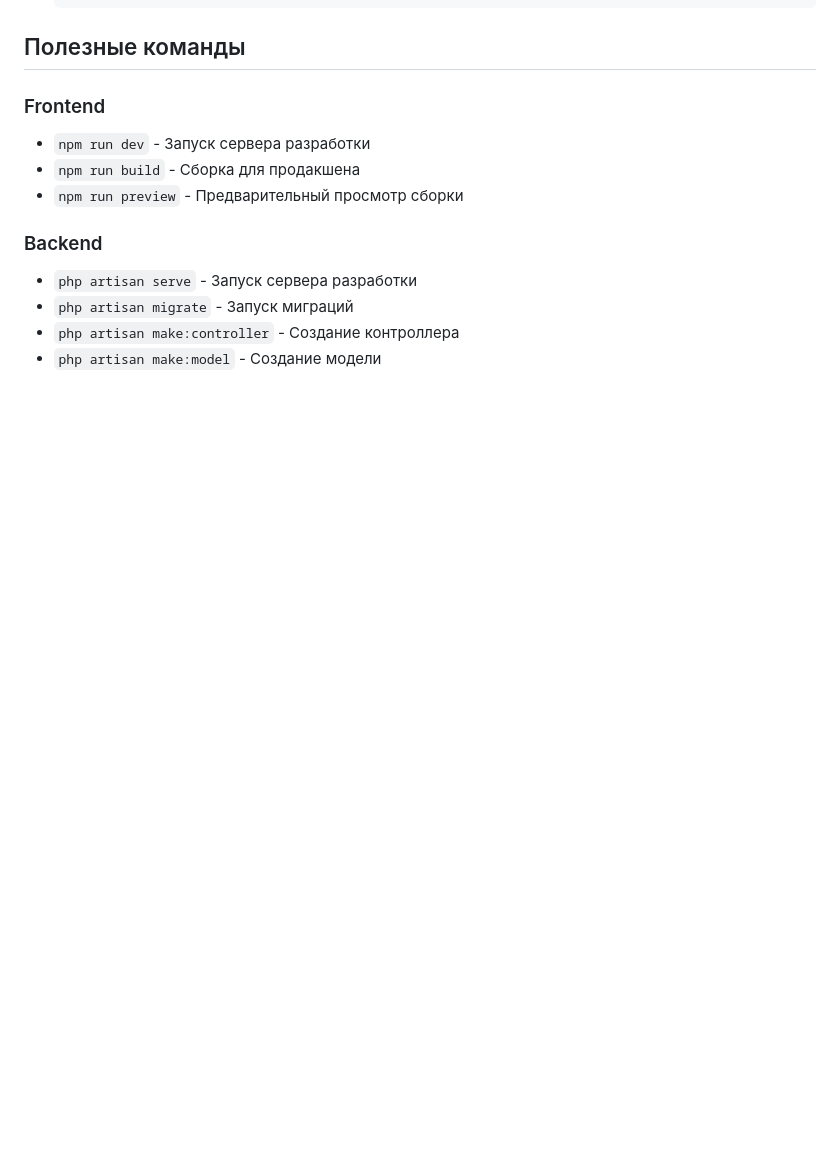
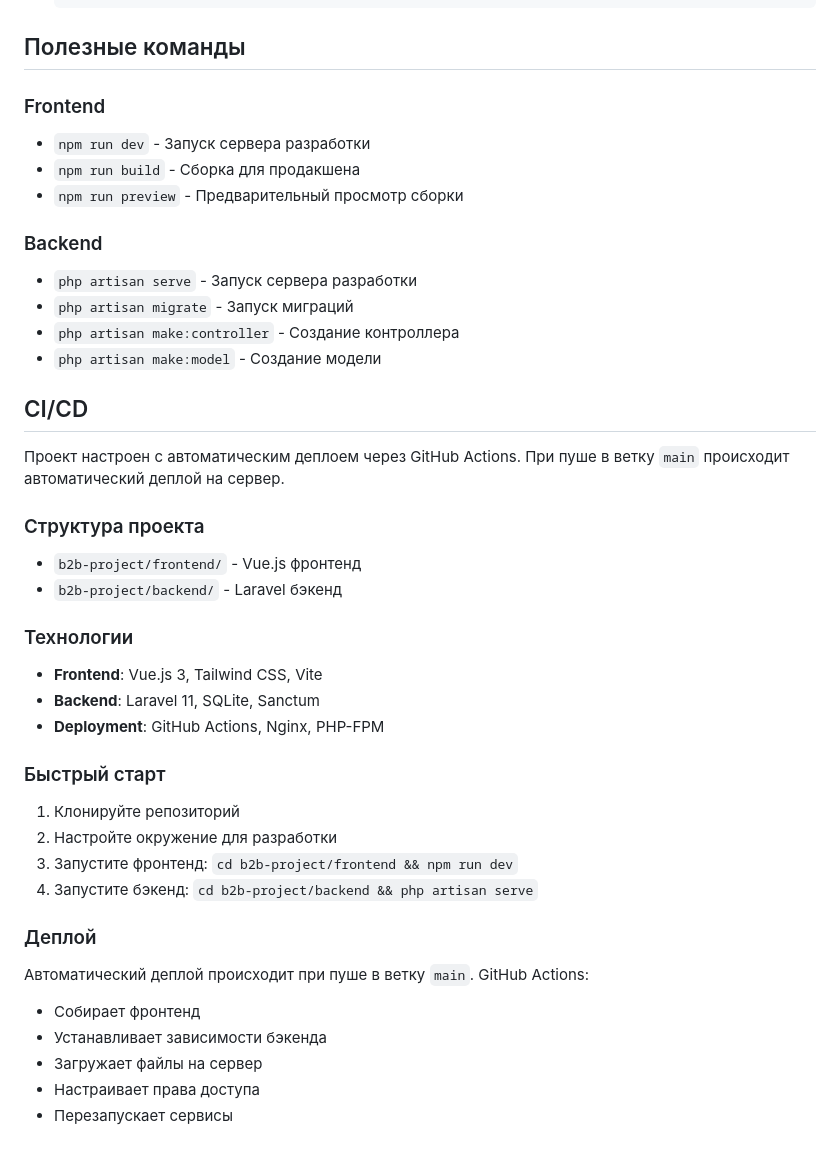
Before and after one commit to Edward-McCain/b2bstorage, a Markdown page: README.md, the part around the change. Drawn GitHub-style; blank space fills up the shorter version.

Commit message:
Add CI/CD documentation and test automatic deployment

```diff
--- a/README.md
+++ b/README.md
@@ -546,3 +546,34 @@ b2b-project/
 - `php artisan migrate` - Запуск миграций
 - `php artisan make:controller` - Создание контроллера
 - `php artisan make:model` - Создание модели
+
+## CI/CD
+
+Проект настроен с автоматическим деплоем через GitHub Actions. При пуше в ветку `main` происходит автоматический деплой на сервер.
+
+### Структура проекта
+
+- `b2b-project/frontend/` - Vue.js фронтенд
+- `b2b-project/backend/` - Laravel бэкенд
+
+### Технологии
+
+- **Frontend**: Vue.js 3, Tailwind CSS, Vite
+- **Backend**: Laravel 11, SQLite, Sanctum
+- **Deployment**: GitHub Actions, Nginx, PHP-FPM
+
+### Быстрый старт
+
+1. Клонируйте репозиторий
+2. Настройте окружение для разработки
+3. Запустите фронтенд: `cd b2b-project/frontend && npm run dev`
+4. Запустите бэкенд: `cd b2b-project/backend && php artisan serve`
+
+### Деплой
+
+Автоматический деплой происходит при пуше в ветку `main`. GitHub Actions:
+- Собирает фронтенд
+- Устанавливает зависимости бэкенда
+- Загружает файлы на сервер
+- Настраивает права доступа
+- Перезапускает сервисы
```
